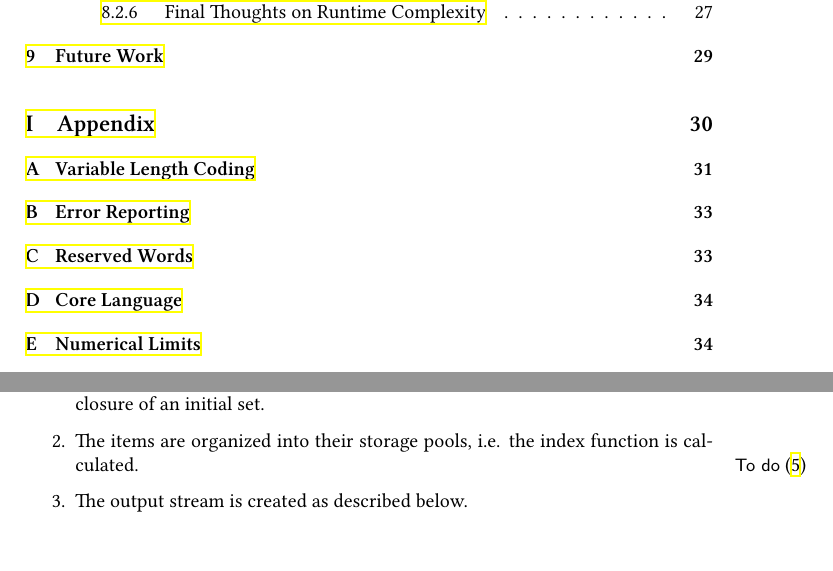
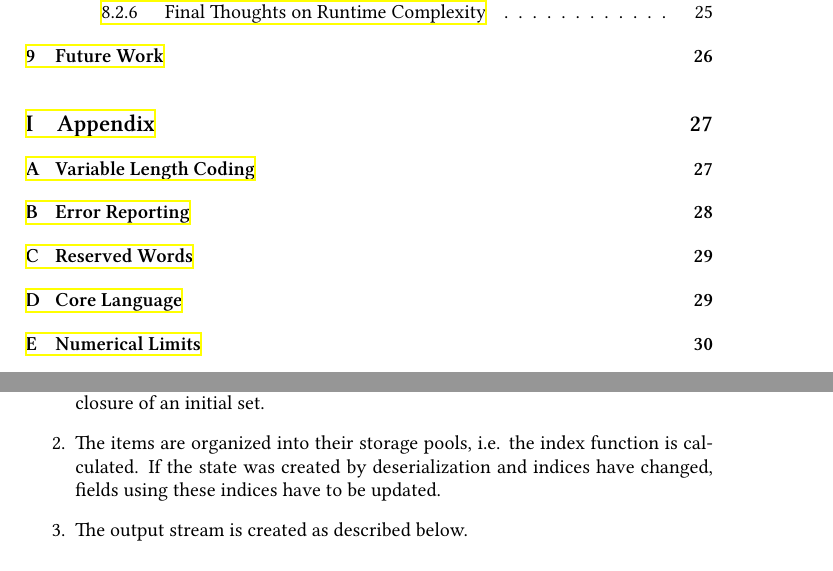
Before and after one commit to skill-lang/skill, a LaTeX paper (paper/skill.tex, which reads paper/parts/serialization.tex): two parts of pages 2 and 20 of 37 before the commit and two parts of pages 2 and 18 of 32 after it, joined at a grey line, cut so that both start at the same text. The pictures show the PDF file paper/skill.pdf that the author committed with the source.

Commit message:
beautification

```diff
--- a/paper/parts/serialization.tex
+++ b/paper/parts/serialization.tex
@@ -14,7 +14,7 @@ In general it is assumed that the serialization process is split into the follow
 \begin{enumerate}
  \item All objects to be serialized are collected. This is usually done using the transitive closure of an initial set.
 
- \item The items are organized into their storage pools, i.e. the index function is calculated.\todo{das ist nur die halbe wahrheit, weil man hier auch noch updates(im sinne von dynamischer logik:)) für modifikationen machen muss}
+ \item The items are organized into their storage pools, i.e. the index function is calculated. If the state was created by deserialization and indices have changed, fields using these indices have to be updated.
 
  \item The output stream is created as described below.
 \end{enumerate}
@@ -142,6 +142,7 @@ Each pool keeps a start index, which allows for the reconstruction of the comple
  \draw[thick,black,->] (6,0.1) -- (6,-0.7) -- (2.5,-0.7) -- (2.5,0);
 \end{tikzpicture}
 \caption{The serialization scheme used to store objects into pools.}
+\label{fig:serialization:pool}
 \end{figure}
 
 The order in which pools are serialized is currently unrestricted.
--- a/paper/skill.tex
+++ b/paper/skill.tex
@@ -70,12 +70,12 @@ Additional critics: Dominik Bruhn.
 \tableofcontents
 
 % main parts of the document
-\include{parts/motivation}
-\include{parts/syntax}
-\include{parts/semantics}
-\include{parts/extensions}
-\include{parts/serialization}
-\include{parts/api}
+\input{parts/motivation}
+\input{parts/syntax}
+\input{parts/semantics}
+\input{parts/extensions}
+\input{parts/serialization}
+\input{parts/api}
 
 
 \section{Future Work}
@@ -109,8 +109,8 @@ Add \textit{add} and \textit{subtract} declarations to the file format, starting
 \renewcommand\thesection{\Alph{section}}
 \setcounter{section}{0}
 
-\include{parts/zzV64}
-\include{parts/zzCoreFeatures}
+\input{parts/zzV64}
+\input{parts/zzCoreFeatures}
 
 
 \newpage
```
Also changed, not shown: paper/parts/semantics.tex (+1 -0 lines), paper/skill.pdf, paper/parts/serialization.tex (4 more changed lines), 1 other file.
